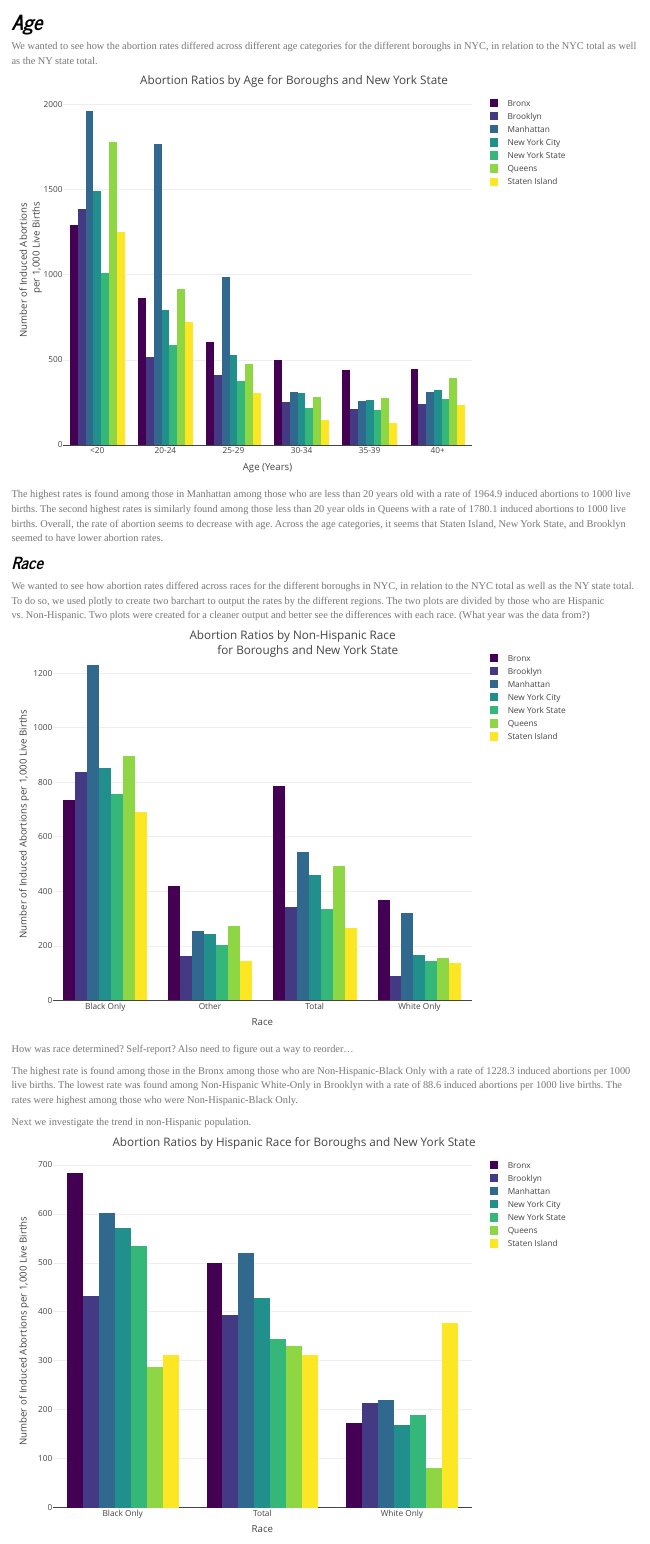
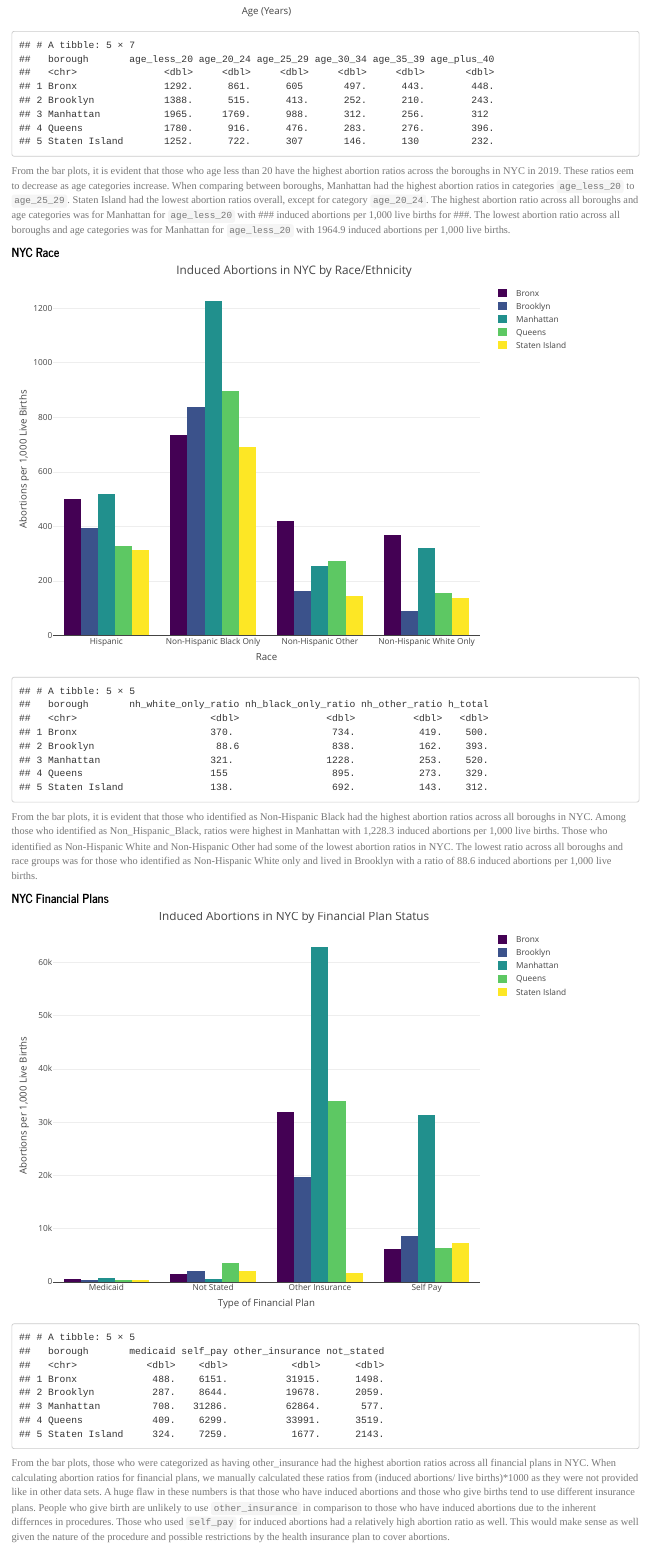
Before and after one commit to ElaineYanxi-Chen/p8105-finalproject.github.io, an R Markdown document (nyc_exploratory_analysis.Rmd): the page in a window 1100 px wide, from 2010 px down before the commit and from 2640 px down after it. Rendered offline with R 4.5, knitr and Pandoc, with nearby package versions; column names are cleaned by a stand-in for the janitor package.

Commit message:
edits and changes

````diff
--- a/nyc_exploratory_analysis.Rmd
+++ b/nyc_exploratory_analysis.Rmd
@@ -72,4 +72,3 @@ borough_year
 ```
 
 
-## *Age*
@@ -76,12 +79,13 @@ borough_year
 
-We wanted to see how the abortion rates differed across different age categories for the different boroughs in NYC, in relation to the NYC total as well as the NY state total.
+#### NYC Age
 
-```{r age total}
-clean_age = read_csv("data/abortion_age.csv")
+```{r}
+age_nyc =
+  data %>%
+  select(1:7) %>%
+  slice(3:7)
 
-abortion_age_wtotal_plot =
-  clean_age %>%
-  select(-total) %>%
+age_nyc %>%
   pivot_longer(
     age_less_20:age_plus_40,
     names_to = "age",
@@ -96,86 +100,56 @@ abortion_age_wtotal_plot =
     age = replace(age, age == "35_39", "35-39"),
     age = replace(age, age == "plus_40", "40+"),
     age = factor(age)
-    ) %>%
-  plot_ly(
-    x = ~age, y = ~abortion, color = ~borough,
-    type = "bar", colors = "viridis") %>%
+  )%>%
+  plot_ly(x = ~age, y = ~abortion, color = ~borough, type = "bar", colors = "viridis") %>%
   layout(
-    title = 'Abortion Ratios by Age for Boroughs and New York State',
+    title = 'Induced Abortions in NYC by Age',
     xaxis = list(title = "Age (Years)"),
-    yaxis = list(title = 'Number of Induced Abortions
-                 per 1,000 Live Births'))
+    yaxis = list(title = 'Abortions per 1,000 Live Births'))
 
-abortion_age_wtotal_plot
+age_nyc
 ```
 
-The highest rates is found among those in Manhattan among those who are less than 20 years old with a rate of 1964.9 induced abortions to 1000 live births. The second highest rates is similarly found among those less than 20 year olds in Queens with a rate of 1780.1 induced abortions to 1000 live births. Overall, the rate of abortion seems to decrease with age. Across the age categories, it seems that Staten Island, New York State, and Brooklyn seemed to have lower abortion rates.
+From the bar plots, it is evident that those who age less than 20 have the highest abortion ratios across the boroughs in NYC in 2019. These ratios eem to decrease as age categories increase. When comparing between boroughs, Manhattan had the highest abortion ratios in categories `age_less_20` to `age_25_29`. Staten Island had the lowest abortion ratios overall, except for category `age_20_24`. The highest abortion ratio across all boroughs and age categories was for Manhattan for `age_less_20` with ### induced abortions per 1,000 live births for ###. The lowest abortion ratio across all boroughs and age categories was for Manhattan for `age_less_20` with 1964.9 induced abortions per 1,000 live births.
 
-
-### *Race*
-
-We wanted to see how abortion rates differed across races for the different boroughs in NYC, in relation to the NYC total as well as the NY state total. To do so, we used plotly to create two barchart to output the rates by the different regions. The two plots are divided by those who are Hispanic vs. Non-Hispanic. Two plots were created for a cleaner output and better see the differences with each race. (What year was the data from?)
+#### NYC Race
 
 ```{r}
-clean_nh = read_csv("data/abortion_race_nh.csv")
+race_nyc =
+  data %>%
+  select(1,9:12) %>%
+  slice(3:7)
 
-abortion_race_nhplot =
-  clean_nh %>%
-  select(-total) %>%
+race_nyc %>%
   pivot_longer(
-    Non_Hispanic_Total:NH_Other_Ratio,
+    nh_white_only_ratio:h_total,
     names_to = "race",
     values_to = "abortion"
   ) %>%
-  mutate(
-    race = replace(race, race == "Non_Hispanic_Total", "Total"),
-    race = replace(race, race == "NH_White_Only_Ratio", "White Only"),
-    race = replace(race, race == "NH_Black_Only_Ratio", "Black Only"),
-    race = replace(race, race == "NH_Other_Ratio", "Other"),
+    mutate(
+    race = replace(race, race == "nh_white_only_ratio", "Non-Hispanic White Only"),
+    race = replace(race, race == "nh_black_only_ratio", "Non-Hispanic Black Only"),
+    race = replace(race, race == "nh_other_ratio", "Non-Hispanic Other"),
+    race = replace(race, race == "h_total", "Hispanic"),
     race = factor(race)
-    ) %>%
-  plot_ly(
-    x = ~race, y = ~abortion, color = ~borough,
-    type = "bar", colors = "viridis") %>%
-  layout(title = 'Abortion Ratios by Non-Hispanic Race
-         for Boroughs and New York State',
-         xaxis = list(title = "Race"),
-         yaxis = list(title = 'Number of Induced Abortions per 1,000 Live Births'))
+    )  %>%
+  plot_ly(x = ~race, y = ~abortion, color = ~borough, type = "bar", colors = "viridis") %>%
+  layout(
+    title = "Induced Abortions in NYC by Race/Ethnicity",
+    xaxis = list(title = "Race"),
+    yaxis = list(title = "Abortions per 1,000 Live Births"))
 
-abortion_race_nhplot
+race_nyc
 ```
 
-How was race determined? Self-report?
-Also need to figure out a way to reorder...
+From the bar plots, it is evident that those who identified as Non-Hispanic Black had the highest abortion ratios across all boroughs in NYC. Among those who identified as Non_Hispanic_Black, ratios were highest in Manhattan with 1,228.3 induced abortions per 1,000 live births. Those who identified as Non-Hispanic White and Non-Hispanic Other had some of the lowest abortion ratios in NYC. The lowest ratio across all boroughs and race groups was for those who identified as Non-Hispanic White only and lived in Brooklyn with a ratio of 88.6 induced abortions per 1,000 live births.
 
-The highest rate is found among those in the Bronx among those who are Non-Hispanic-Black Only with a rate of 1228.3 induced abortions per 1000 live births. The lowest rate was found among Non-Hispanic White-Only in Brooklyn with a rate of 88.6 induced abortions per 1000 live births. The rates were highest among those who were Non-Hispanic-Black Only.
-
-
-Next we investigate the trend in non-Hispanic population.
+#### NYC Financial Plans
 
 ```{r}
-clean_h = read_csv("data/abortion_race_h.csv")
+finance_plan_nyc=
+  data %>%
+  select(1,15:18) %>%
+  slice(3:7)
 
-abortion_race_h =
-  clean_h %>%
-  select(-total) %>%
-  pivot_longer(
-    Hispanic_Total:H_Black_Only_Ratio,
-    names_to = "race",
-    values_to = "abortion"
-  ) %>%
-   mutate(
-    race = replace(race, race == "Hispanic_Total", "Total"),
-    race = replace(race, race == "H_White_Only_Ratio", "White Only"),
-    race = replace(race, race == "H_Black_Only_Ratio", "Black Only"),
-    race = factor(race)
-    ) %>%
-  plot_ly(
-    x = ~race, y = ~abortion, color = ~borough,
-    type = "bar", colors = "viridis") %>%
-  layout(
-    title = 'Abortion Ratios by Hispanic Race for Boroughs and New York State',
-    xaxis = list(title = "Race"),
-    yaxis = list(title = 'Number of Induced Abortions per 1,000 Live Births'))
-
-abortion_race_h
+finance_plan_nyc %>%
@@ -200,24 +158,20 @@ abortion_finance_plot =
     names_to = "finance_plan",
     values_to = "abortion"
   ) %>%
-  mutate(
+ mutate(
     finance_plan = replace(finance_plan, finance_plan == "medicaid", "Medicaid"),
     finance_plan = replace(finance_plan, finance_plan == "self_pay", "Self Pay"),
     finance_plan = replace(finance_plan, finance_plan == "other_insurance", "Other Insurance"),
     finance_plan = replace(finance_plan, finance_plan == "not_stated", "Not Stated"),
     finance_plan = factor(finance_plan)
-    ) %>%
-  plot_ly(
-    x = ~finance_plan, y = ~abortion, color = ~borough,
-    type = "bar", colors = "viridis") %>%
+    )  %>%
+  plot_ly(x = ~finance_plan, y = ~abortion, color = ~borough, type = "bar", colors = "viridis") %>%
   layout(
-    title = "Abortion Ratios by Financial Plans for Boroughs and New York State",
+    title = "Induced Abortions in NYC by Financial Plan Status",
     xaxis = list(title = "Type of Financial Plan"),
-    yaxis = list(title = "Number of Induced Abortions per 1,000 Live Births"))
+    yaxis = list(title = "Abortions per 1,000 Live Births"))
 
-abortion_finance_plot
+finance_plan_nyc
 ```
 
-What does it mean other insurance? Employer insurance? Or self-thought insurance plans on the market? Are there any breakdowns?
-
-The highest rates is found among those in Manhattan among those with "Other insurance" with a rate of 62.86k induced abortions per 1000 live births. The rates were highest among those with "Other insurance" and second highest among those with "self_pay." Rates were lowest among those with Medicaid.
+From the bar plots, those who were categorized as having other_insurance had the highest abortion ratios across all financial plans in NYC. When calculating abortion ratios for financial plans, we manually calculated these ratios from (induced abortions/ live births)*1000 as they were not provided like in other data sets. A huge flaw in these numbers is that those who have induced abortions and those who give births tend to use different insurance plans. People who give birth are unlikely to use `other_insurance` in comparison to those who have induced abortions due to the inherent differnces in procedures. Those who used `self_pay` for induced abortions had a relatively high abortion ratio as well. This would make sense as well given the nature of the procedure and possible restrictions by the health insurance plan to cover abortions.
````
Also changed, not shown: exploratory/Final/NY_year_county.Rmd (+2 -17 lines), ny_exploratory_analysis.Rmd (+5 -19 lines), ny_exploratory_analysis.html, nyc_exploratory_analysis.html, nyc_exploratory_analysis.Rmd (26 more changed lines).
